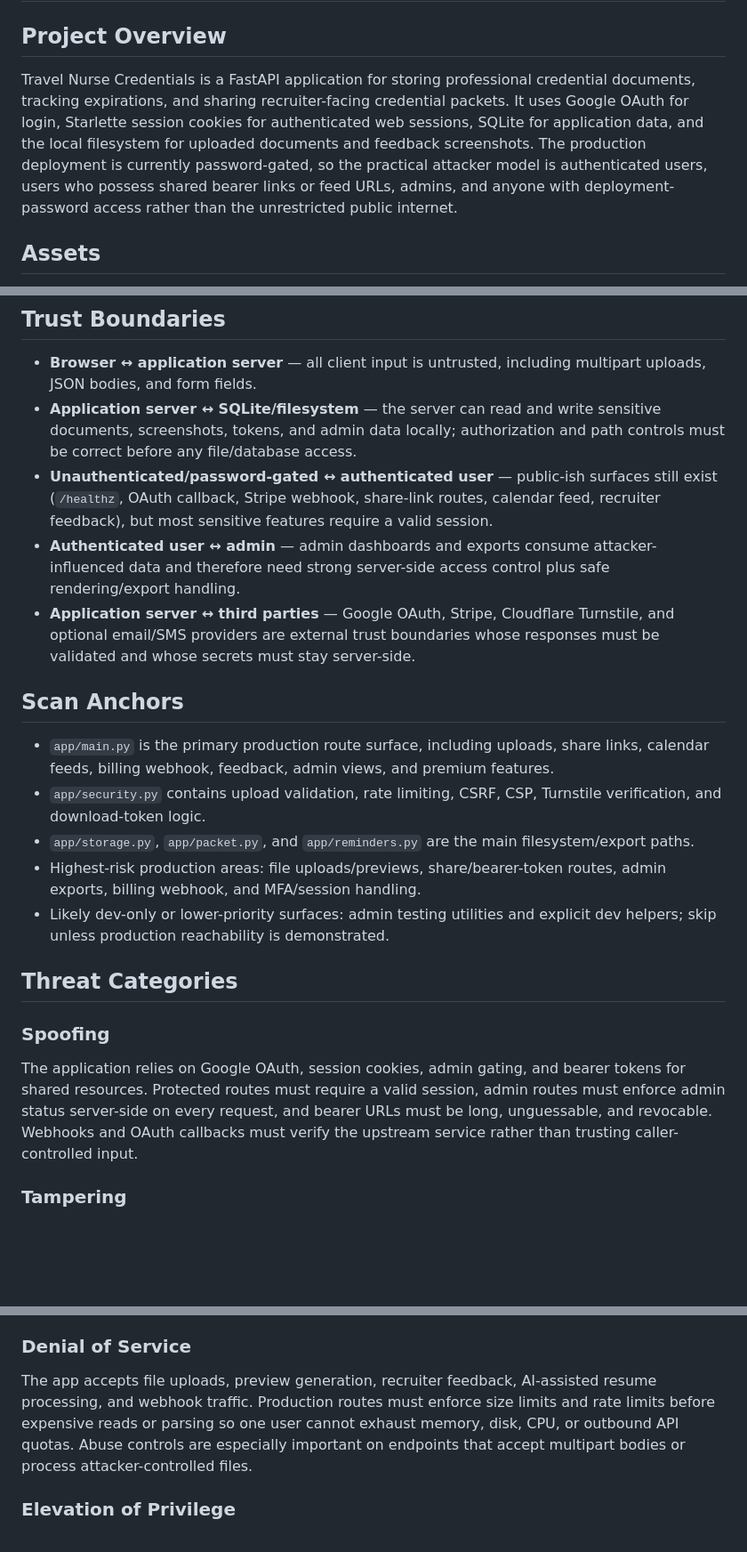
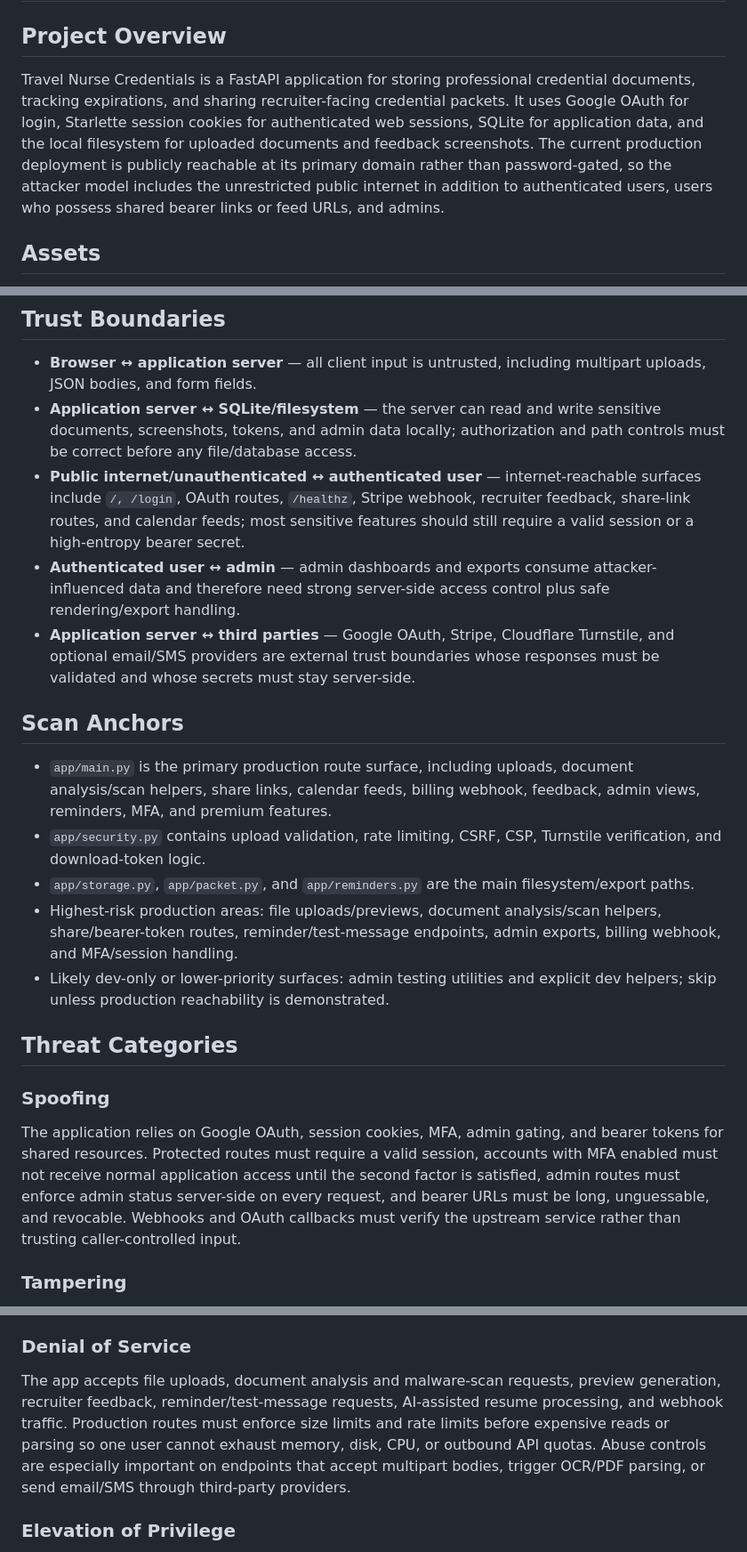
Before and after one commit to Roamingstatus/travel-nurse-credentials, a Markdown page: threat_model.md, 3 parts joined by grey strips. Shown at 89% size. Rendered like a GitHub page; blank space fills up the shorter version.

Commit message:
Security scan completed: Security scan (3 new vulnerability(ies)).
Replit-Task-Id: 4bc776f6-b320-445b-8477-653d47ea92d7

```diff
--- a/threat_model.md
+++ b/threat_model.md
@@ -2,7 +2,7 @@
 
 ## Project Overview
 
-Travel Nurse Credentials is a FastAPI application for storing professional credential documents, tracking expirations, and sharing recruiter-facing credential packets. It uses Google OAuth for login, Starlette session cookies for authenticated web sessions, SQLite for application data, and the local filesystem for uploaded documents and feedback screenshots. The production deployment is currently password-gated, so the practical attacker model is authenticated users, users who possess shared bearer links or feed URLs, admins, and anyone with deployment-password access rather than the unrestricted public internet.
+Travel Nurse Credentials is a FastAPI application for storing professional credential documents, tracking expirations, and sharing recruiter-facing credential packets. It uses Google OAuth for login, Starlette session cookies for authenticated web sessions, SQLite for application data, and the local filesystem for uploaded documents and feedback screenshots. The current production deployment is publicly reachable at its primary domain rather than password-gated, so the attacker model includes the unrestricted public internet in addition to authenticated users, users who possess shared bearer links or feed URLs, and admins.
 
 ## Assets
 
@@ -16,23 +16,23 @@ Travel Nurse Credentials is a FastAPI application for storing professional crede
 
 - **Browser ↔ application server** — all client input is untrusted, including multipart uploads, JSON bodies, and form fields.
 - **Application server ↔ SQLite/filesystem** — the server can read and write sensitive documents, screenshots, tokens, and admin data locally; authorization and path controls must be correct before any file/database access.
-- **Unauthenticated/password-gated ↔ authenticated user** — public-ish surfaces still exist (`/healthz`, OAuth callback, Stripe webhook, share-link routes, calendar feed, recruiter feedback), but most sensitive features require a valid session.
+- **Public internet/unauthenticated ↔ authenticated user** — internet-reachable surfaces include `/, /login`, OAuth routes, `/healthz`, Stripe webhook, recruiter feedback, share-link routes, and calendar feeds; most sensitive features should still require a valid session or a high-entropy bearer secret.
 - **Authenticated user ↔ admin** — admin dashboards and exports consume attacker-influenced data and therefore need strong server-side access control plus safe rendering/export handling.
 - **Application server ↔ third parties** — Google OAuth, Stripe, Cloudflare Turnstile, and optional email/SMS providers are external trust boundaries whose responses must be validated and whose secrets must stay server-side.
 
 ## Scan Anchors
 
-- `app/main.py` is the primary production route surface, including uploads, share links, calendar feeds, billing webhook, feedback, admin views, and premium features.
+- `app/main.py` is the primary production route surface, including uploads, document analysis/scan helpers, share links, calendar feeds, billing webhook, feedback, admin views, reminders, MFA, and premium features.
 - `app/security.py` contains upload validation, rate limiting, CSRF, CSP, Turnstile verification, and download-token logic.
 - `app/storage.py`, `app/packet.py`, and `app/reminders.py` are the main filesystem/export paths.
-- Highest-risk production areas: file uploads/previews, share/bearer-token routes, admin exports, billing webhook, and MFA/session handling.
+- Highest-risk production areas: file uploads/previews, document analysis/scan helpers, share/bearer-token routes, reminder/test-message endpoints, admin exports, billing webhook, and MFA/session handling.
 - Likely dev-only or lower-priority surfaces: admin testing utilities and explicit dev helpers; skip unless production reachability is demonstrated.
 
 ## Threat Categories
 
 ### Spoofing
 
-The application relies on Google OAuth, session cookies, admin gating, and bearer tokens for shared resources. Protected routes must require a valid session, admin routes must enforce admin status server-side on every request, and bearer URLs must be long, unguessable, and revocable. Webhooks and OAuth callbacks must verify the upstream service rather than trusting caller-controlled input.
+The application relies on Google OAuth, session cookies, MFA, admin gating, and bearer tokens for shared resources. Protected routes must require a valid session, accounts with MFA enabled must not receive normal application access until the second factor is satisfied, admin routes must enforce admin status server-side on every request, and bearer URLs must be long, unguessable, and revocable. Webhooks and OAuth callbacks must verify the upstream service rather than trusting caller-controlled input.
 
 ### Tampering
 
@@ -44,7 +44,7 @@ This project stores sensitive professional documents and document-derived metada
 
 ### Denial of Service
 
-The app accepts file uploads, preview generation, recruiter feedback, AI-assisted resume processing, and webhook traffic. Production routes must enforce size limits and rate limits before expensive reads or parsing so one user cannot exhaust memory, disk, CPU, or outbound API quotas. Abuse controls are especially important on endpoints that accept multipart bodies or process attacker-controlled files.
+The app accepts file uploads, document analysis and malware-scan requests, preview generation, recruiter feedback, reminder/test-message requests, AI-assisted resume processing, and webhook traffic. Production routes must enforce size limits and rate limits before expensive reads or parsing so one user cannot exhaust memory, disk, CPU, or outbound API quotas. Abuse controls are especially important on endpoints that accept multipart bodies, trigger OCR/PDF parsing, or send email/SMS through third-party providers.
 
 ### Elevation of Privilege
 
```
